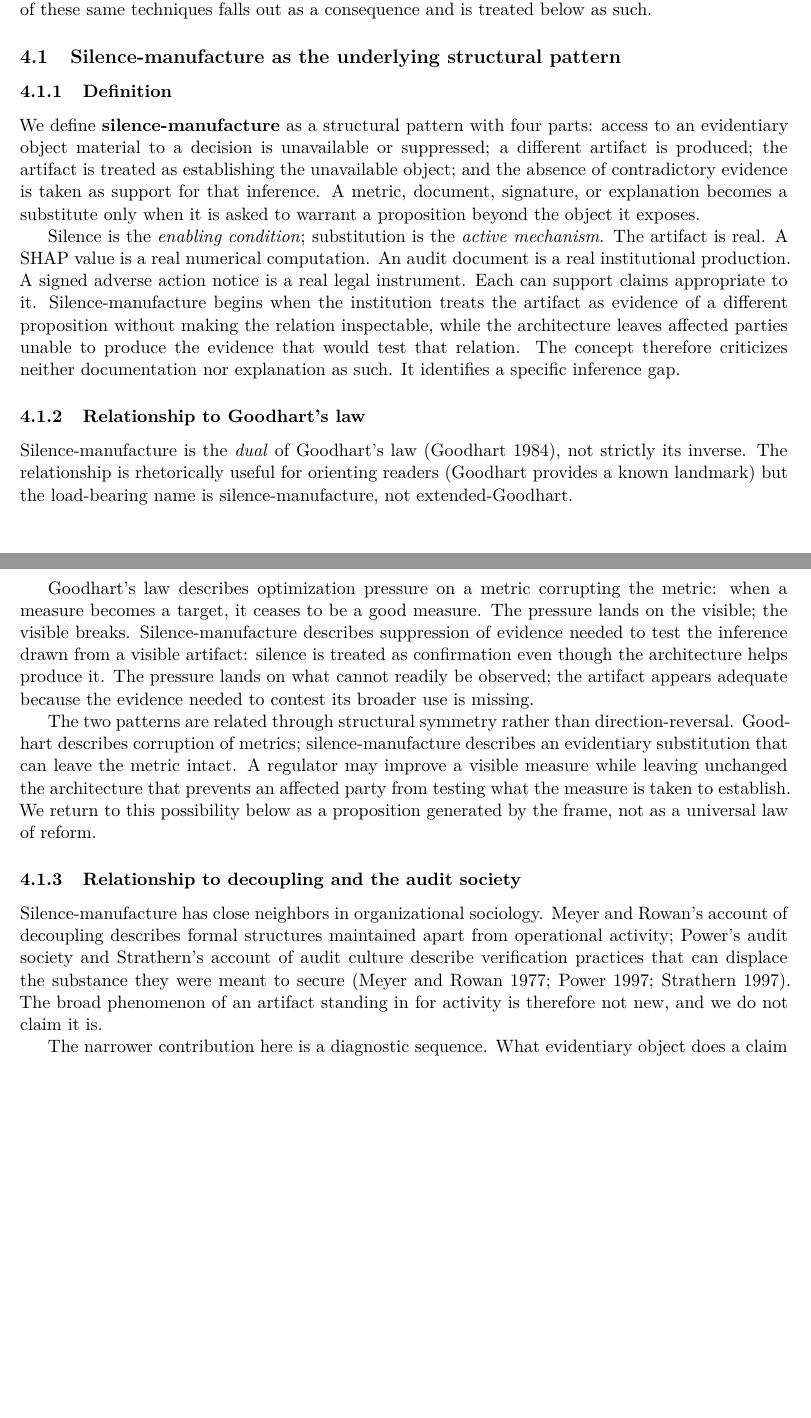
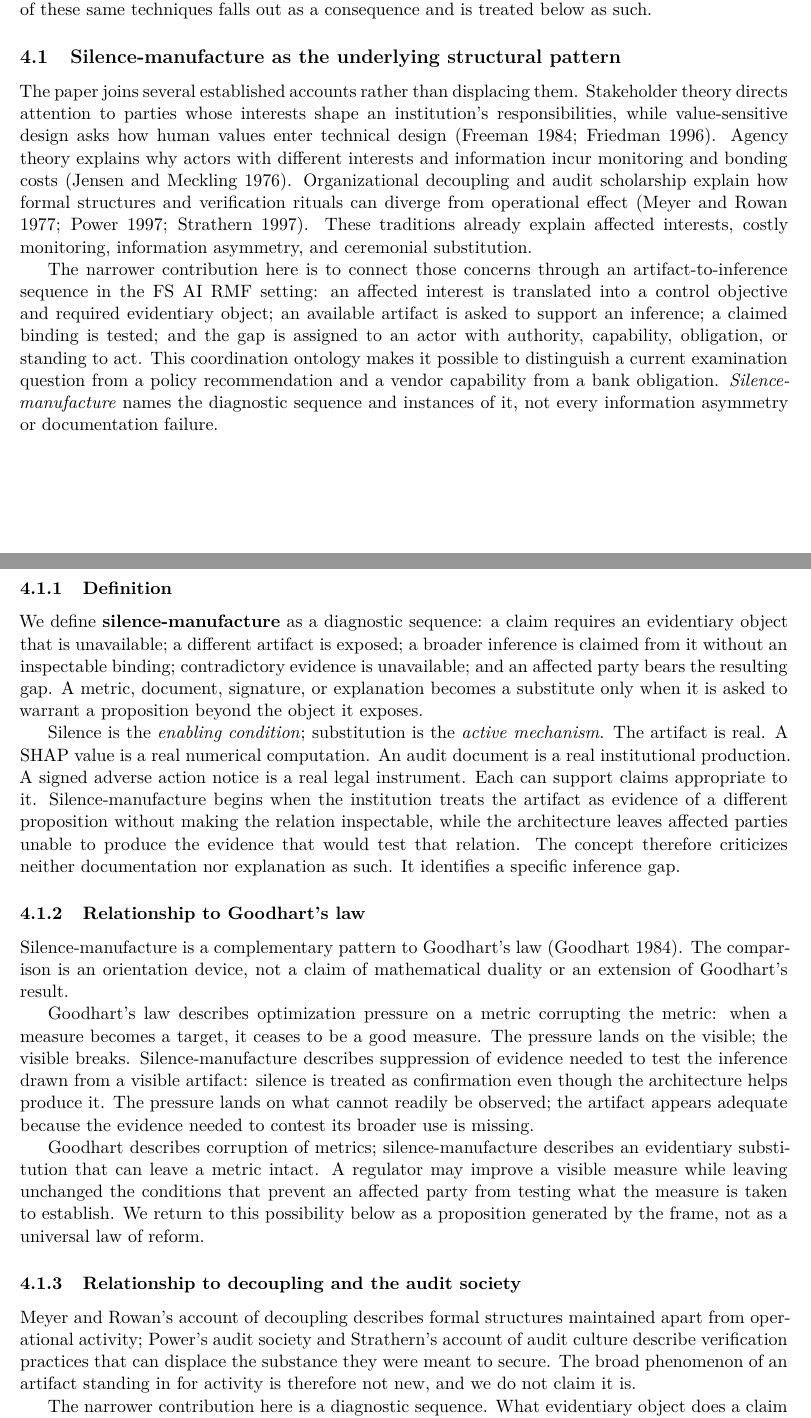
Before and after one commit to fsgeek/governance, a LaTeX paper (paper.tex, which reads section4.tex): two parts of pages 12 and 13 of 27 before the commit and two parts of pages 12 and 13 of 28 after it, joined at a grey line, cut so that both start at the same text, the shorter picture padded with empty space. Compiled offline with XeLaTeX.

Commit message:
paper: position coordination ontology against adjacent theory

```diff
--- a/section4.tex
+++ b/section4.tex
@@ -10,32 +10,53 @@ We frame the techniques from the architect's perspective because the techniques
 \subsection{Silence-manufacture as the underlying structural pattern}
 \label{sec:diagnostics:silence-manufacture}
 
+The paper joins several established accounts rather than displacing them.
+Stakeholder theory directs attention to parties whose interests shape an
+institution's responsibilities, while value-sensitive design asks how human
+values enter technical design \parencite{freeman1984,friedman1996}. Agency
+theory explains why actors with different interests and information incur
+monitoring and bonding costs \parencite{jensenMeckling1976}. Organizational
+decoupling and audit scholarship explain how formal structures and verification
+rituals can diverge from operational effect
+\parencite{meyer1977,power1997,strathern1997}. These traditions already explain
+affected interests, costly monitoring, information asymmetry, and ceremonial
+substitution.
+
+The narrower contribution here is to connect those concerns through an
+artifact-to-inference sequence in the FS~AI~RMF setting: an affected interest
+is translated into a control objective and required evidentiary object; an
+available artifact is asked to support an inference; a claimed binding is
+tested; and the gap is assigned to an actor with authority, capability,
+obligation, or standing to act. This coordination ontology makes it possible to
+distinguish a current examination question from a policy recommendation and a
+vendor capability from a bank obligation. \emph{Silence-manufacture} names the
+diagnostic sequence and instances of it, not every information asymmetry or
+documentation failure.
+
 \subsubsection{Definition}
 \label{sec:diagnostics:silence-manufacture:definition}
 
-We define \textbf{silence-manufacture} as a structural pattern with four parts: access to an evidentiary object material to a decision is unavailable or suppressed; a different artifact is produced; the artifact is treated as establishing the unavailable object; and the absence of contradictory evidence is taken as support for that inference. A metric, document, signature, or explanation becomes a substitute only when it is asked to warrant a proposition beyond the object it exposes.
+We define \textbf{silence-manufacture} as a diagnostic sequence: a claim requires an evidentiary object that is unavailable; a different artifact is exposed; a broader inference is claimed from it without an inspectable binding; contradictory evidence is unavailable; and an affected party bears the resulting gap. A metric, document, signature, or explanation becomes a substitute only when it is asked to warrant a proposition beyond the object it exposes.
 
 Silence is the \emph{enabling condition}; substitution is the \emph{active mechanism}. The artifact is real. A SHAP value is a real numerical computation. An audit document is a real institutional production. A signed adverse action notice is a real legal instrument. Each can support claims appropriate to it. Silence-manufacture begins when the institution treats the artifact as evidence of a different proposition without making the relation inspectable, while the architecture leaves affected parties unable to produce the evidence that would test that relation. The concept therefore criticizes neither documentation nor explanation as such. It identifies a specific inference gap.
 
 \subsubsection{Relationship to Goodhart's law}
 \label{sec:diagnostics:silence-manufacture:goodhart}
 
-Silence-manufacture is the \emph{dual} of Goodhart's law \parencite{goodhart1984problems}, not strictly its inverse. The relationship is rhetorically useful for orienting readers (Goodhart provides a known landmark) but the load-bearing name is silence-manufacture, not extended-Goodhart.
+Silence-manufacture is a complementary pattern to Goodhart's law \parencite{goodhart1984problems}. The comparison is an orientation device, not a claim of mathematical duality or an extension of Goodhart's result.
 
 Goodhart's law describes optimization pressure on a metric corrupting the metric: when a measure becomes a target, it ceases to be a good measure. The pressure lands on the visible; the visible breaks. Silence-manufacture describes suppression of evidence needed to test the inference drawn from a visible artifact: silence is treated as confirmation even though the architecture helps produce it. The pressure lands on what cannot readily be observed; the artifact appears adequate because the evidence needed to contest its broader use is missing.
 
-The two patterns are related through structural symmetry rather than direction-reversal. Goodhart describes corruption of metrics; silence-manufacture describes an evidentiary substitution that can leave the metric intact. A regulator may improve a visible measure while leaving unchanged the architecture that prevents an affected party from testing what the measure is taken to establish. We return to this possibility below as a proposition generated by the frame, not as a universal law of reform.
+Goodhart describes corruption of metrics; silence-manufacture describes an evidentiary substitution that can leave a metric intact. A regulator may improve a visible measure while leaving unchanged the conditions that prevent an affected party from testing what the measure is taken to establish. We return to this possibility below as a proposition generated by the frame, not as a universal law of reform.
 
 \subsubsection{Relationship to decoupling and the audit society}
 \label{sec:diagnostics:silence-manufacture:decoupling}
 
-Silence-manufacture has close neighbors in organizational sociology. Meyer and
-Rowan's account of decoupling describes formal structures maintained apart from
-operational activity; Power's audit society and Strathern's account of audit
-culture describe verification practices that can displace the substance they
-were meant to secure \parencite{meyer1977,power1997,strathern1997}. The broad
-phenomenon of an artifact standing in for activity is therefore not new, and we
-do not claim it is.
+Meyer and Rowan's account of decoupling describes formal structures maintained
+apart from operational activity; Power's audit society and Strathern's account
+of audit culture describe verification practices that can displace the
+substance they were meant to secure. The broad phenomenon of an artifact
+standing in for activity is therefore not new, and we do not claim it is.
 
 The narrower contribution here is a diagnostic sequence. What evidentiary
 object does a claim require? What feature of law, architecture, interface,
```
Also changed, not shown: references.bib (+32 -0 lines).
